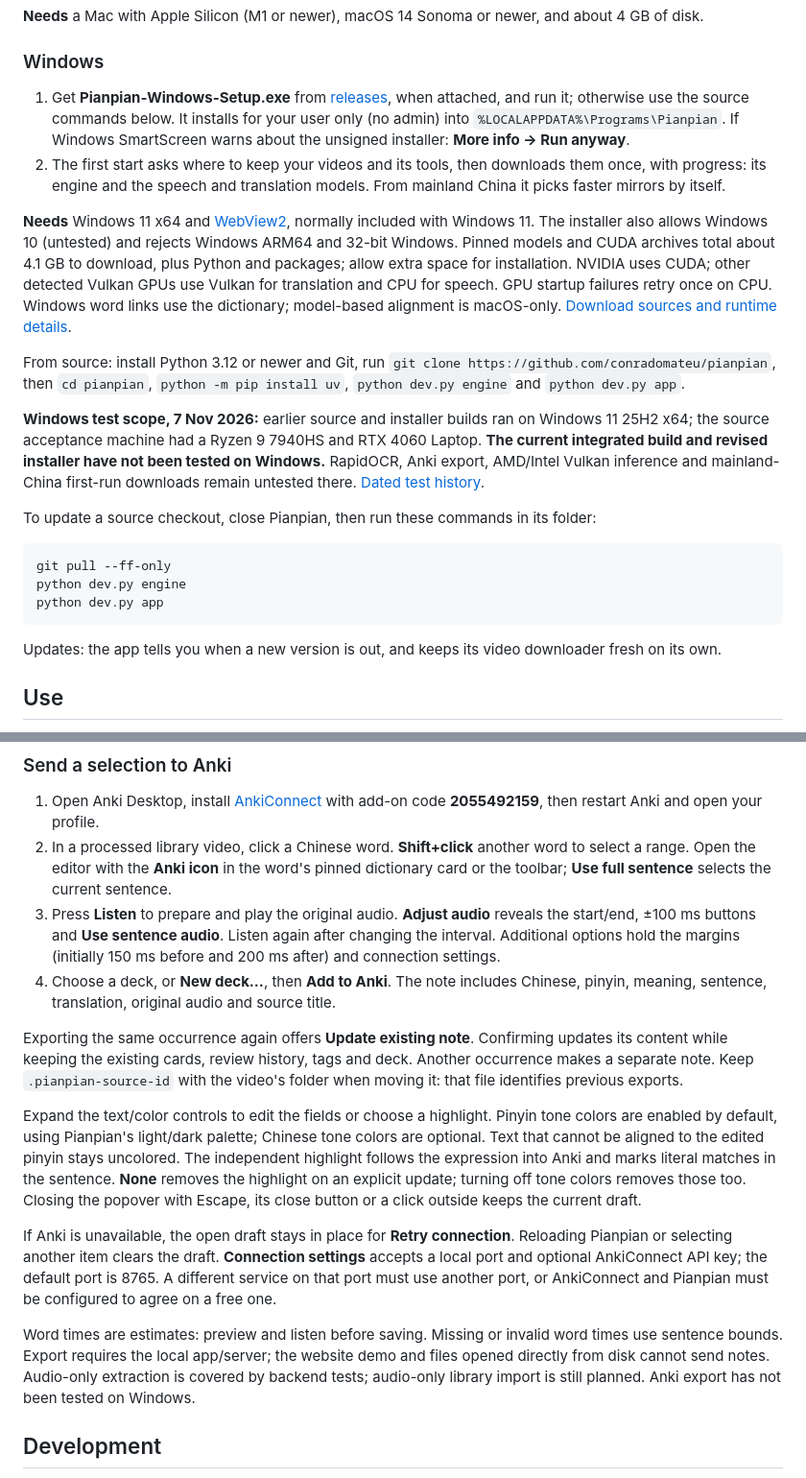
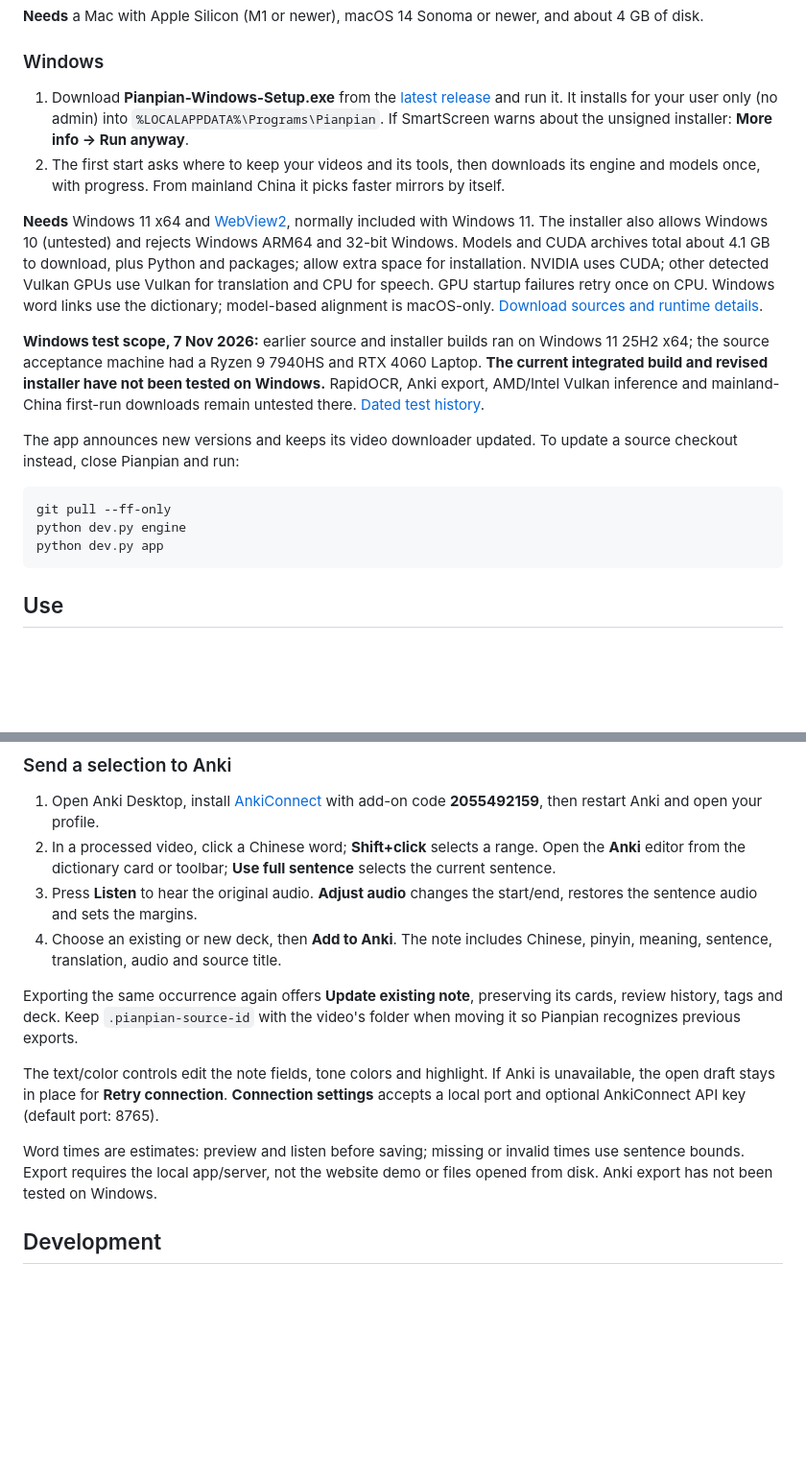
Before and after one commit to conradomateu/pianpian, a Markdown page: README.md, 2 parts joined by grey strips. Shown at 96% size. Drawn GitHub-style; blank space fills up the shorter version.

Commit message:
docs: simplify installation and Anki guide

````diff
--- a/README.md
+++ b/README.md
@@ -53,25 +51,21 @@ The name is 片片 (piànpiàn), "piece by piece". The motto is 一天一片: on
 
 ### Windows
 
-1. Get **Pianpian-Windows-Setup.exe** from [releases](https://github.com/conradomateu/pianpian/releases), when attached, and run it; otherwise use the source commands below. It installs for your user only (no admin) into `%LOCALAPPDATA%\Programs\Pianpian`. If Windows SmartScreen warns about the unsigned installer: **More info → Run anyway**.
-2. The first start asks where to keep your videos and its tools, then downloads them once, with progress: its engine and the speech and translation models. From mainland China it picks faster mirrors by itself.
+1. Download **Pianpian-Windows-Setup.exe** from the [latest release](https://github.com/conradomateu/pianpian/releases/latest) and run it. It installs for your user only (no admin) into `%LOCALAPPDATA%\Programs\Pianpian`. If SmartScreen warns about the unsigned installer: **More info → Run anyway**.
+2. The first start asks where to keep your videos and its tools, then downloads its engine and models once, with progress. From mainland China it picks faster mirrors by itself.
 
-**Needs** Windows 11 x64 and [WebView2](https://developer.microsoft.com/microsoft-edge/webview2/), normally included with Windows 11. The installer also allows Windows 10 (untested) and rejects Windows ARM64 and 32-bit Windows. Pinned models and CUDA archives total about 4.1 GB to download, plus Python and packages; allow extra space for installation.
+**Needs** Windows 11 x64 and [WebView2](https://developer.microsoft.com/microsoft-edge/webview2/), normally included with Windows 11. The installer also allows Windows 10 (untested) and rejects Windows ARM64 and 32-bit Windows. Models and CUDA archives total about 4.1 GB to download, plus Python and packages; allow extra space for installation.
 NVIDIA uses CUDA; other detected Vulkan GPUs use Vulkan for translation and CPU for speech. GPU startup failures retry once on CPU. Windows word links use the dictionary; model-based alignment is macOS-only. [Download sources and runtime details](ARCHITECTURE.md#two-python-environments).
-
-From source: install Python 3.12 or newer and Git, run `git clone https://github.com/conradomateu/pianpian`, then `cd pianpian`, `python -m pip install uv`, `python dev.py engine` and `python dev.py app`.
 
 **Windows test scope, 7 Nov 2026:** earlier source and installer builds ran on Windows 11 25H2 x64; the source acceptance machine had a Ryzen 9 7940HS and RTX 4060 Laptop. **The current integrated build and revised installer have not been tested on Windows.** RapidOCR, Anki export, AMD/Intel Vulkan inference and mainland-China first-run downloads remain untested there. [Dated test history](ARCHITECTURE.md#windows-test-history).
 
-To update a source checkout, close Pianpian, then run these commands in its folder:
+The app announces new versions and keeps its video downloader updated. To update a source checkout instead, close Pianpian and run:
 
 ```powershell
 git pull --ff-only
 python dev.py engine
 python dev.py app
 ```
-
-Updates: the app tells you when a new version is out, and keeps its video downloader fresh on its own.
 
 ## Use
 
@@ -88,17 +82,15 @@ Videos default to `~/Movies/Pianpian` on macOS or `%USERPROFILE%\Videos\Pianpian
 ### Send a selection to Anki
 
 1. Open Anki Desktop, install [AnkiConnect](https://ankiweb.net/shared/info/2055492159) with add-on code **2055492159**, then restart Anki and open your profile.
-2. In a processed library video, click a Chinese word. **Shift+click** another word to select a range. Open the editor with the **Anki icon** in the word's pinned dictionary card or the toolbar; **Use full sentence** selects the current sentence.
-3. Press **Listen** to prepare and play the original audio. **Adjust audio** reveals the start/end, ±100 ms buttons and **Use sentence audio**. Listen again after changing the interval. Additional options hold the margins (initially 150 ms before and 200 ms after) and connection settings.
-4. Choose a deck, or **New deck…**, then **Add to Anki**. The note includes Chinese, pinyin, meaning, sentence, translation, original audio and source title.
+2. In a processed video, click a Chinese word; **Shift+click** selects a range. Open the **Anki** editor from the dictionary card or toolbar; **Use full sentence** selects the current sentence.
+3. Press **Listen** to hear the original audio. **Adjust audio** changes the start/end, restores the sentence audio and sets the margins.
+4. Choose an existing or new deck, then **Add to Anki**. The note includes Chinese, pinyin, meaning, sentence, translation, audio and source title.
 
-Exporting the same occurrence again offers **Update existing note**. Confirming updates its content while keeping the existing cards, review history, tags and deck. Another occurrence makes a separate note. Keep `.pianpian-source-id` with the video's folder when moving it: that file identifies previous exports.
+Exporting the same occurrence again offers **Update existing note**, preserving its cards, review history, tags and deck. Keep `.pianpian-source-id` with the video's folder when moving it so Pianpian recognizes previous exports.
 
-Expand the text/color controls to edit the fields or choose a highlight. Pinyin tone colors are enabled by default, using Pianpian's light/dark palette; Chinese tone colors are optional. Text that cannot be aligned to the edited pinyin stays uncolored. The independent highlight follows the expression into Anki and marks literal matches in the sentence. **None** removes the highlight on an explicit update; turning off tone colors removes those too. Closing the popover with Escape, its close button or a click outside keeps the current draft.
+The text/color controls edit the note fields, tone colors and highlight. If Anki is unavailable, the open draft stays in place for **Retry connection**. **Connection settings** accepts a local port and optional AnkiConnect API key (default port: 8765).
 
-If Anki is unavailable, the open draft stays in place for **Retry connection**. Reloading Pianpian or selecting another item clears the draft. **Connection settings** accepts a local port and optional AnkiConnect API key; the default port is 8765. A different service on that port must use another port, or AnkiConnect and Pianpian must be configured to agree on a free one.
-
-Word times are estimates: preview and listen before saving. Missing or invalid word times use sentence bounds. Export requires the local app/server; the website demo and files opened directly from disk cannot send notes. Audio-only extraction is covered by backend tests; audio-only library import is still planned. Anki export has not been tested on Windows.
+Word times are estimates: preview and listen before saving; missing or invalid times use sentence bounds. Export requires the local app/server, not the website demo or files opened from disk. Anki export has not been tested on Windows.
 
 ## Development
 
````
Also changed, not shown: other parts of README.md (+1 -3 lines).
